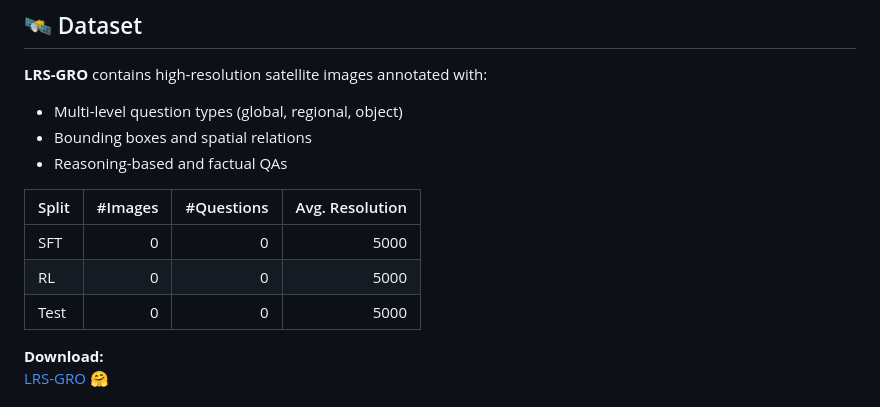
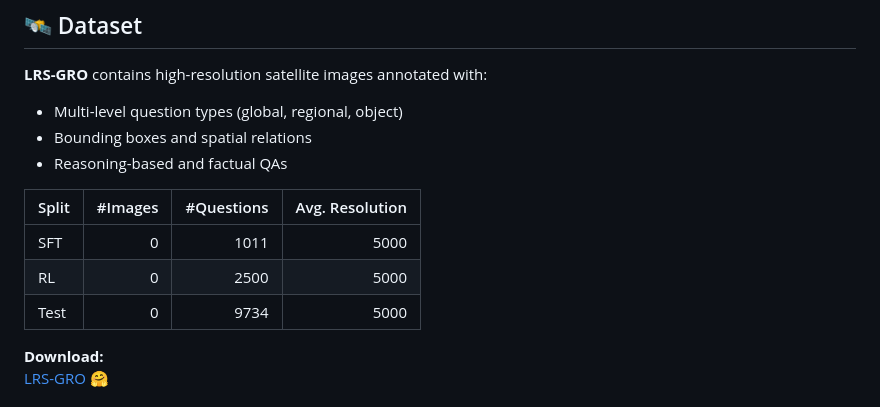
Before and after one commit to earth-insights/ZoomEarth, a Markdown page: README.md, the part around the change. Drawn GitHub-style.

Commit message:
updated dataset

```diff
--- a/README.md
+++ b/README.md
@@ -34,9 +34,9 @@ It supports fine-grained reasoning, spatial context interpretation, and multi-le
 
 | Split | #Images | #Questions | Avg. Resolution |
 |:------|---------:|------------:|----------------:|
-| SFT | 0 | 0 | 5000 |
-| RL  | 0 | 0 | 5000 |
-| Test| 0 | 0 | 5000 |
+| SFT | 0 | 1011 | 5000 |
+| RL  | 0 | 2500 | 5000 |
+| Test| 0 | 9734 | 5000 |
 
 **Download:**
 [LRS-GRO 🤗](https://huggingface.co/datasets/HappyBug/LRS-GRO)
```
